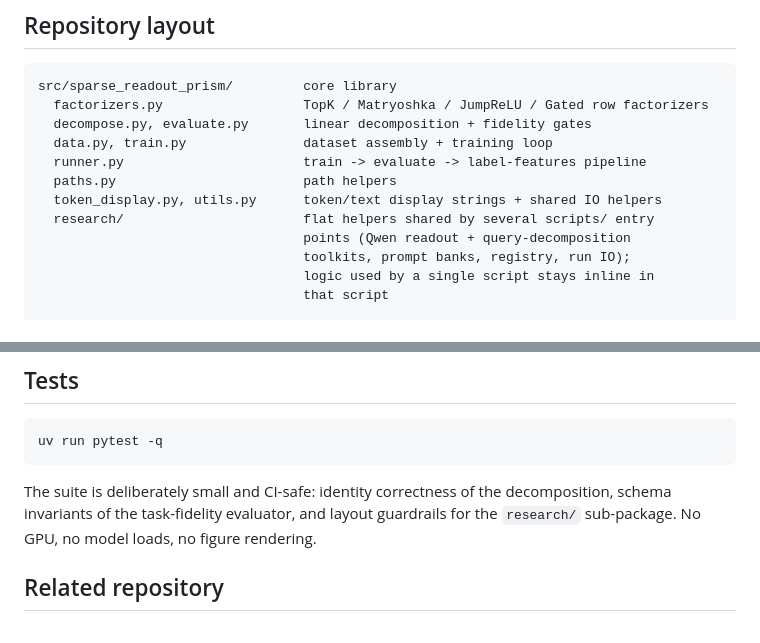
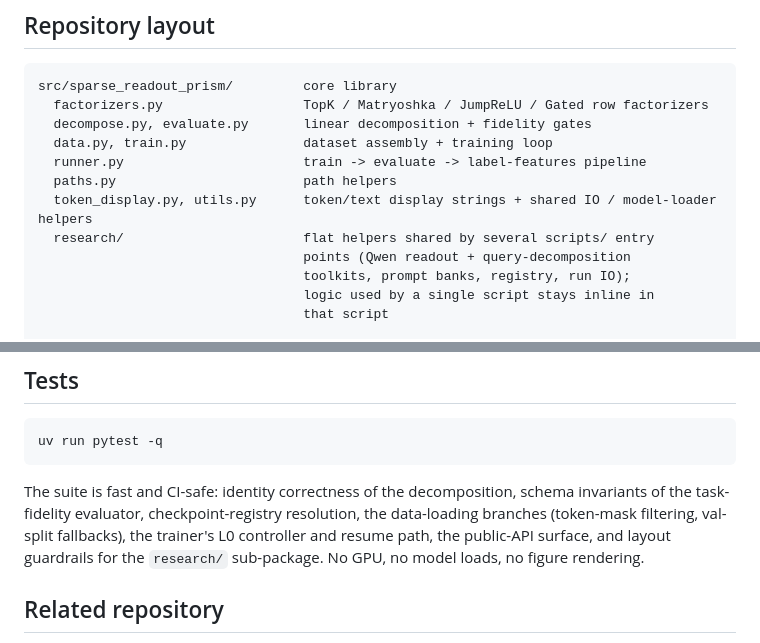
Before and after one commit to hematteo/sparse-readout-prism, a Markdown page: README.md, 2 parts joined by grey strips. Drawn GitHub-style.

````diff
--- a/README.md
+++ b/README.md
@@ -179,7 +179,7 @@ src/sparse_readout_prism/         core library
   data.py, train.py               dataset assembly + training loop
   runner.py                       train -> evaluate -> label-features pipeline
   paths.py                        path helpers
-  token_display.py, utils.py      token/text display strings + shared IO helpers
+  token_display.py, utils.py      token/text display strings + shared IO / model-loader helpers
   research/                       flat helpers shared by several scripts/ entry
                                   points (Qwen readout + query-decomposition
                                   toolkits, prompt banks, registry, run IO);
@@ -244,10 +244,12 @@ training configs and metrics are listed in the registry manifest.
 uv run pytest -q
 ```
 
-The suite is deliberately small and CI-safe: identity correctness of the
-decomposition, schema invariants of the task-fidelity evaluator, and layout
-guardrails for the `research/` sub-package. No GPU, no model loads, no
-figure rendering.
+The suite is fast and CI-safe: identity correctness of the decomposition,
+schema invariants of the task-fidelity evaluator, checkpoint-registry
+resolution, the data-loading branches (token-mask filtering, val-split
+fallbacks), the trainer's L0 controller and resume path, the public-API
+surface, and layout guardrails for the `research/` sub-package. No GPU, no
+model loads, no figure rendering.
 
 ## Related repository
 
````
Also changed, not shown: docs/DATA.md (+12 -7 lines), docs/REPRODUCE.md (+6 -3 lines).
